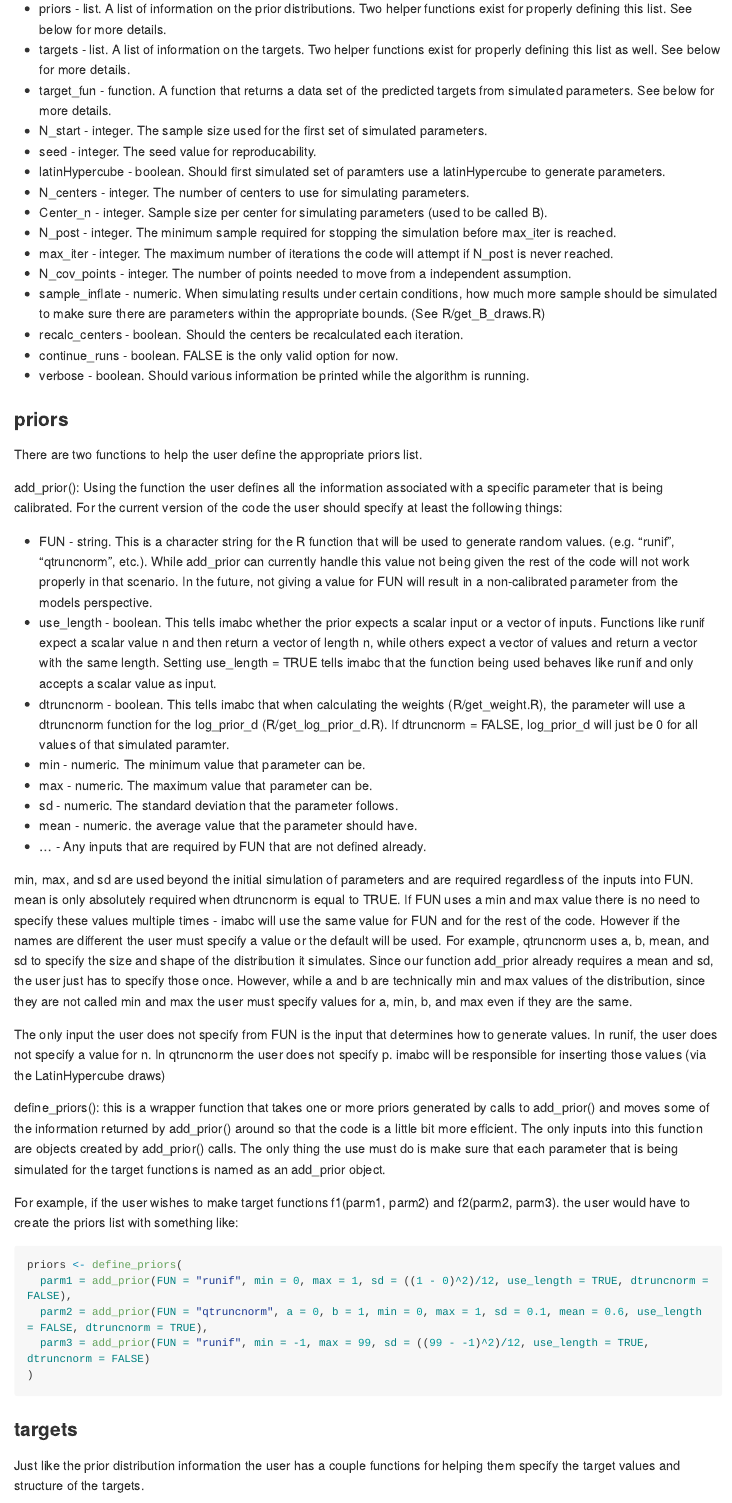
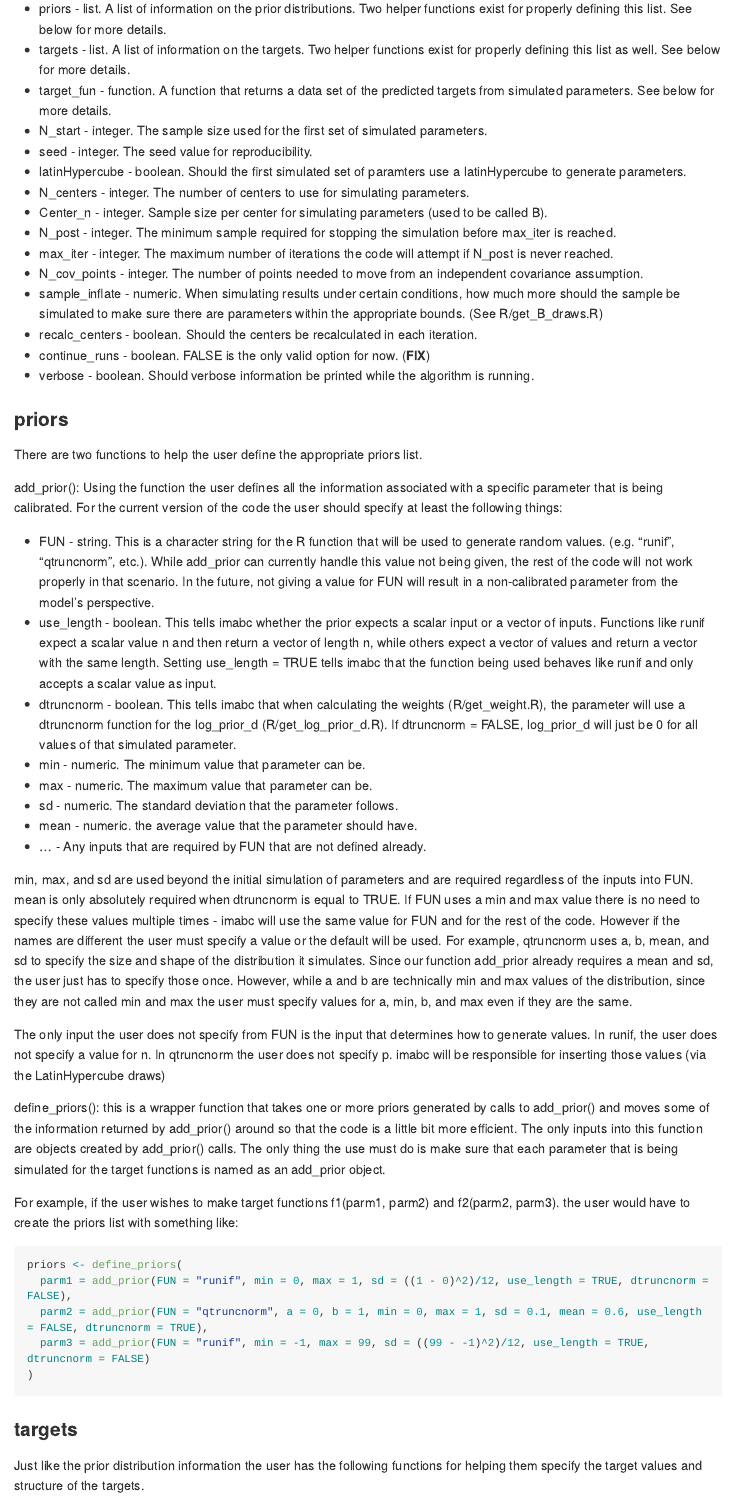
Before and after one commit to c-rutter/imabc, an R Markdown document (README.Rmd): the page in a window 1100 px wide, from 760 px down. The pictures show the output file README.md that the author committed with the source, drawn offline in the style of GitHub; long lines of code are wrapped.

Commit message:
README edits

````diff
--- a/README.Rmd
+++ b/README.Rmd
@@ -55,26 +55,26 @@ The primary function is imabc(). The inputs and their descriptions are as follow
 * targets - list. A list of information on the targets. Two helper functions exist for properly defining this list as well. See below for more details.
 * target_fun - function. A function that returns a data set of the predicted targets from simulated parameters. See below for more details.
 * N_start - integer. The sample size used for the first set of simulated parameters.
-* seed - integer. The seed value for reproducability.
-* latinHypercube - boolean. Should first simulated set of paramters use a latinHypercube to generate parameters.
+* seed - integer. The seed value for reproducibility.
+* latinHypercube - boolean. Should the first simulated set of paramters use a latinHypercube to generate parameters.
 * N_centers - integer. The number of centers to use for simulating parameters.
 * Center_n - integer. Sample size per center for simulating parameters (used to be called B).
 * N_post - integer. The minimum sample required for stopping the simulation before max_iter is reached.
 * max_iter - integer. The maximum number of iterations the code will attempt if N_post is never reached.
-* N_cov_points - integer. The number of points needed to move from a independent assumption.
-* sample_inflate - numeric. When simulating results under certain conditions, how much more sample should be simulated to make sure there are parameters within the appropriate bounds. (See R/get_B_draws.R)
-* recalc_centers - boolean. Should the centers be recalculated each iteration.
-* continue_runs - boolean. FALSE is the only valid option for now.
-* verbose - boolean. Should various information be printed while the algorithm is running.
+* N_cov_points - integer. The number of points needed to move from an independent covariance assumption.
+* sample_inflate - numeric. When simulating results under certain conditions, how much more should the sample be simulated to make sure there are parameters within the appropriate bounds. (See R/get_B_draws.R)
+* recalc_centers - boolean. Should the centers be recalculated in each iteration.
+* continue_runs - boolean. FALSE is the only valid option for now. (**FIX**)
+* verbose - boolean. Should verbose information be printed while the algorithm is running.
 
 ### priors
 There are two functions to help the user define the appropriate priors list.
 
 add_prior(): Using the function the user defines all the information associated with a specific parameter that is being calibrated. For the current version of the code the user should specify at least the following things:
 
-* FUN - string. This is a character string for the R function that will be used to generate random values. (e.g. "runif", "qtruncnorm", etc.). While add_prior can currently handle this value not being given the rest of the code will not work properly in that scenario. In the future, not giving a value for FUN will result in a non-calibrated parameter from the models perspective.
+* FUN - string. This is a character string for the R function that will be used to generate random values. (e.g. "runif", "qtruncnorm", etc.). While add_prior can currently handle this value not being given, the rest of the code will not work properly in that scenario. In the future, not giving a value for FUN will result in a non-calibrated parameter from the model's perspective.
 * use_length - boolean. This tells imabc whether the prior expects a scalar input or a vector of inputs. Functions like runif expect a scalar value n and then return a vector of length n, while others expect a vector of values and return a vector with the same length. Setting use_length = TRUE tells imabc that the function being used behaves like runif and only accepts a scalar value as input.
-* dtruncnorm - boolean. This tells imabc that when calculating the weights (R/get_weight.R), the parameter will use a dtruncnorm function for the log_prior_d (R/get_log_prior_d.R). If dtruncnorm = FALSE, log_prior_d will just be 0 for all values of that simulated paramter.
+* dtruncnorm - boolean. This tells imabc that when calculating the weights (R/get_weight.R), the parameter will use a dtruncnorm function for the log_prior_d (R/get_log_prior_d.R). If dtruncnorm = FALSE, log_prior_d will just be 0 for all values of that simulated parameter.
 * min - numeric. The minimum value that parameter can be.
 * max - numeric. The maximum value that parameter can be.
 * sd - numeric. The standard deviation that the parameter follows.
@@ -97,7 +97,7 @@ priors <- define_priors(
 ```
 
 ### targets
-Just like the prior distribution information the user has a couple functions for helping them specify the target values and structure of the targets.
+Just like the prior distribution information the user has the following functions for helping them specify the target values and structure of the targets.
 
 add_targets(): this lets the user define a group of subtargets associated with a main target. Each subtarget must be a list of the following values: target, low_bound_start, up_bound_start, low_bound_stop, and up_bound_stop. There can be as many subtargets as you want.
 
````
Also changed, not shown: README.md, README.Rmd (4 more changed lines).
